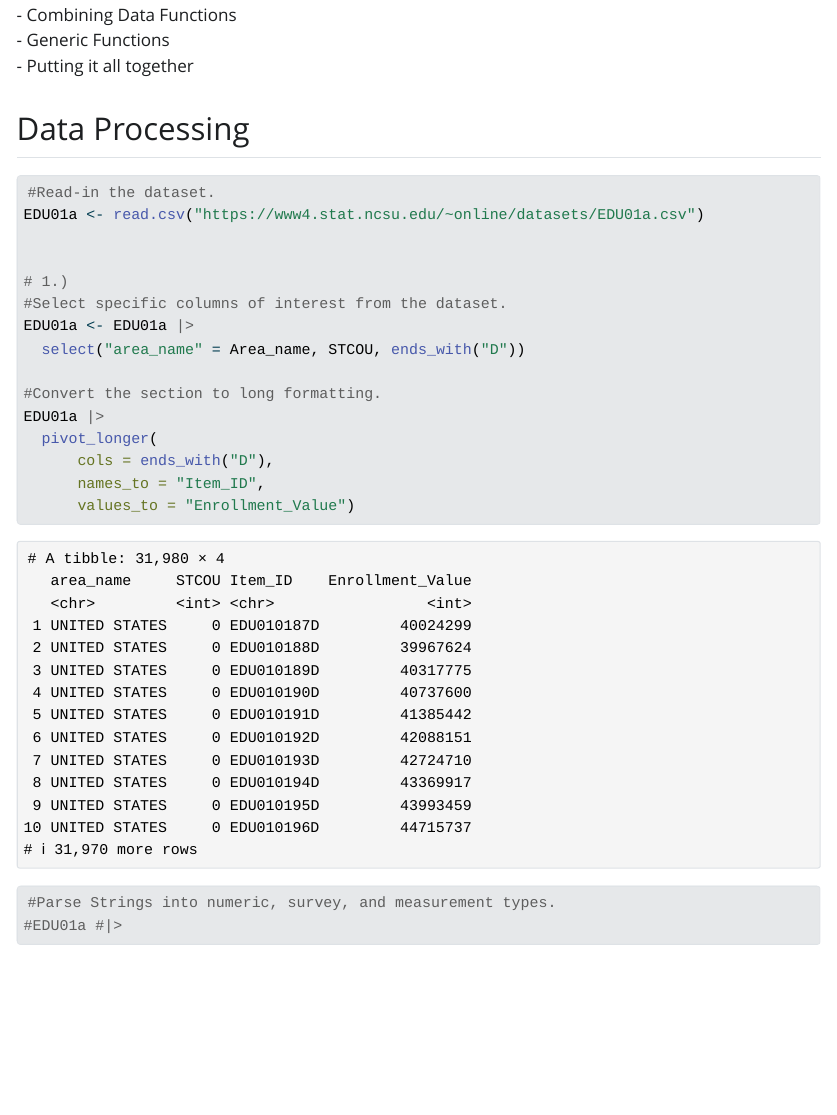
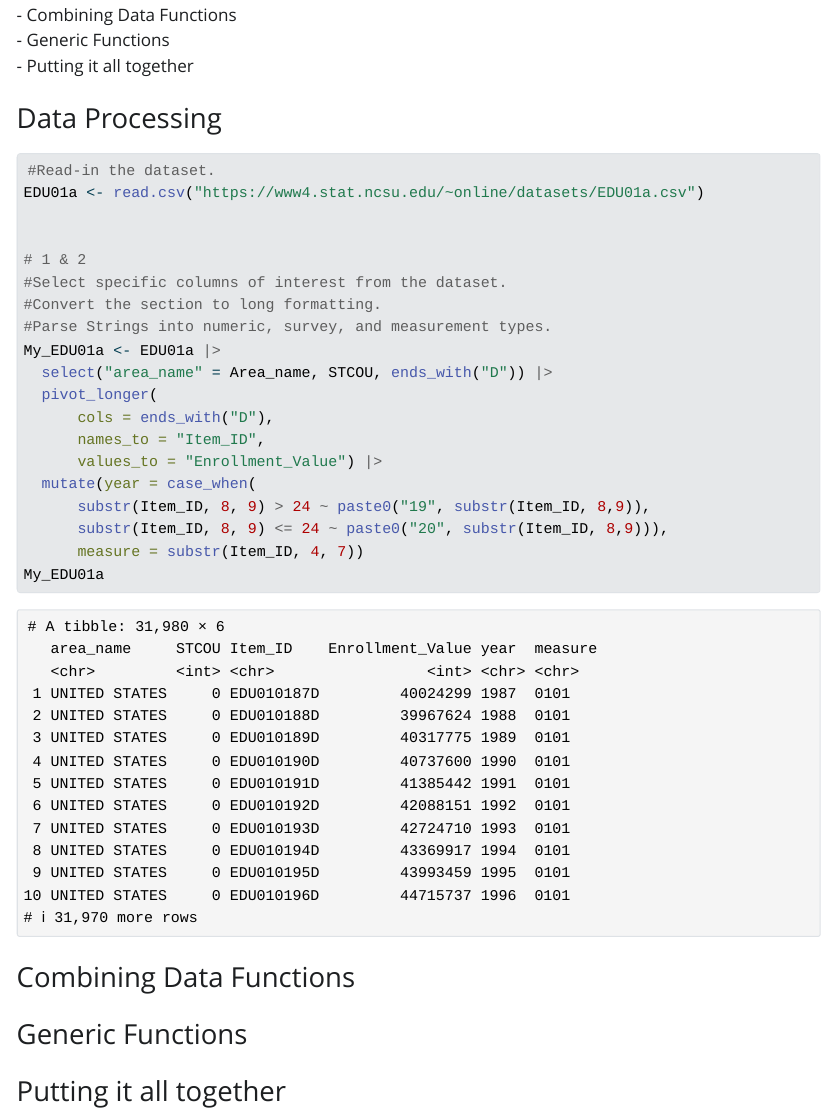
Before and after one commit to Bakerman1982/ST558_Project_1, a Quarto document (Project_01_Proof.qmd): the page in a window 1100 px wide, from 250 px down. The pictures show the output file Project_01_Proof.html that the author committed with the source, opened offline; Quarto's library style sheets are replaced by a plain one without menus.

Commit message:
Additional work to part 1 of the project.

````diff
--- a/Project_01_Proof.qmd
+++ b/Project_01_Proof.qmd
@@ -15,37 +14,33 @@ Brock's-Branch
 - Generic Functions\
 - Putting it all together\
 
-
-
-## Data Processing
+### Data Processing
 
 ```{r}
 #Read-in the dataset.
 EDU01a <- read.csv("https://www4.stat.ncsu.edu/~online/datasets/EDU01a.csv")
 
 
-# 1.)
+# 1 & 2
 #Select specific columns of interest from the dataset.
-EDU01a <- EDU01a |>
-  select("area_name" = Area_name, STCOU, ends_with("D"))
-
-# 2.)
 #Convert the section to long formatting.
-EDU01a |>
+#Parse Strings into numeric, survey, and measurement types.
+My_EDU01a <- EDU01a |>
+  select("area_name" = Area_name, STCOU, ends_with("D")) |>
   pivot_longer(
       cols = ends_with("D"),
       names_to = "Item_ID",
-      values_to = "Enrollment_Value")
-
-# 3.)
-#Parse Strings into numeric, survey, and measurement types.
-#EDU01a #|>
-
+      values_to = "Enrollment_Value") |>
+  mutate(year = case_when(
+      substr(Item_ID, 8, 9) > 24 ~ paste0("19", substr(Item_ID, 8,9)),
+      substr(Item_ID, 8, 9) <= 24 ~ paste0("20", substr(Item_ID, 8,9))),
+      measure = substr(Item_ID, 4, 7))
+My_EDU01a
 ```
 
 
-- Combining Data Functions\
+### Combining Data Functions
 
-- Generic Functions\
+### Generic Functions
 
-- Putting it all together\
+### Putting it all together
````
Also changed, not shown: Project_01_Proof.html, Project_01_Proof.qmd (1 more changed lines).
